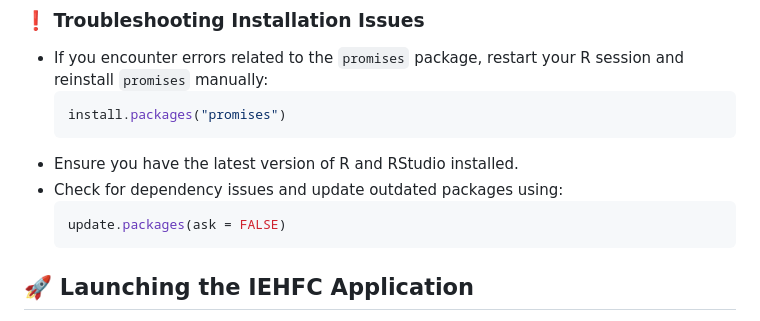
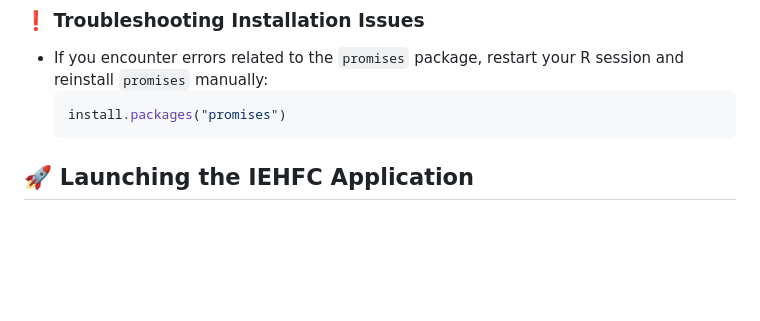
Before and after one commit to dime-worldbank/iehfc, a Markdown page: README.md, the part around the change. Rendered like a GitHub page; blank space fills up the shorter version.

````diff
--- a/README.md
+++ b/README.md
@@ -30,11 +30,6 @@ devtools::install_github("dime-worldbank/iehfc")
 - If you encounter errors related to the `promises` package, restart your R session and reinstall `promises` manually:
   ```r
   install.packages("promises")
-  ```
-- Ensure you have the latest version of R and RStudio installed.
-- Check for dependency issues and update outdated packages using:
-  ```r
-  update.packages(ask = FALSE)
   ```
 
 ## 🚀 Launching the IEHFC Application
````
